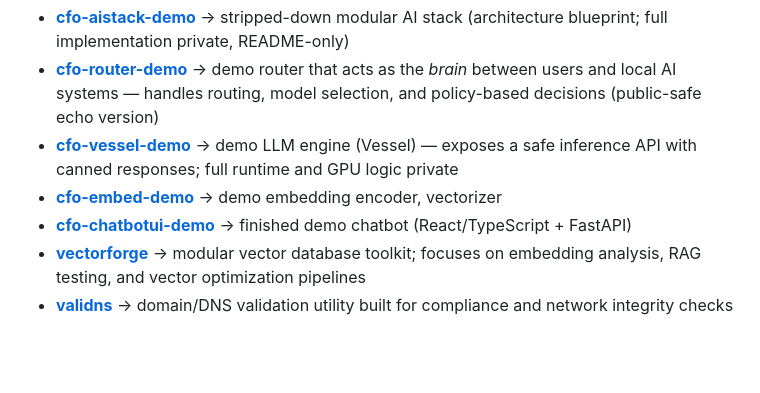
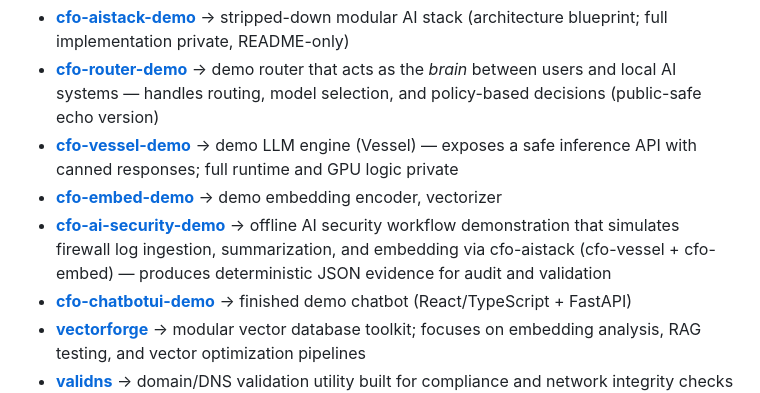
Before and after one commit to projectfong/projectfong, a Markdown page: README.md, the part around the change. Drawn GitHub-style; blank space fills up the shorter version.

```diff
--- a/README.md
+++ b/README.md
@@ -31,6 +31,7 @@ Now, **Project Fong** is where I bring that discipline into the open - showcasin
 - **[cfo-router-demo](https://github.com/projectfong/cfo-router-demo)** → demo router that acts as the *brain* between users and local AI systems — handles routing, model selection, and policy-based decisions (public-safe echo version)
 - **[cfo-vessel-demo](https://github.com/projectfong/cfo-vessel-demo)** → demo LLM engine (Vessel) — exposes a safe inference API with canned responses; full runtime and GPU logic private
 - **[cfo-embed-demo](https://github.com/projectfong/cfo-embed-demo)** → demo embedding encoder, vectorizer
+- **[cfo-ai-security-demo](https://github.com/projectfong/cfo-ai-security-demo)**  → offline AI security workflow demonstration that simulates firewall log ingestion, summarization, and embedding via cfo-aistack (cfo-vessel + cfo-embed) — produces deterministic JSON evidence for audit and validation
 - **[cfo-chatbotui-demo](https://github.com/projectfong/cfo-chatbotui-demo)** → finished demo chatbot (React/TypeScript + FastAPI)
 - **[vectorforge](https://github.com/projectfong/vectorforge)** → modular vector database toolkit; focuses on embedding analysis, RAG testing, and vector optimization pipelines
 - **[validns](https://github.com/projectfong/validns)** → domain/DNS validation utility built for compliance and network integrity checks
```
